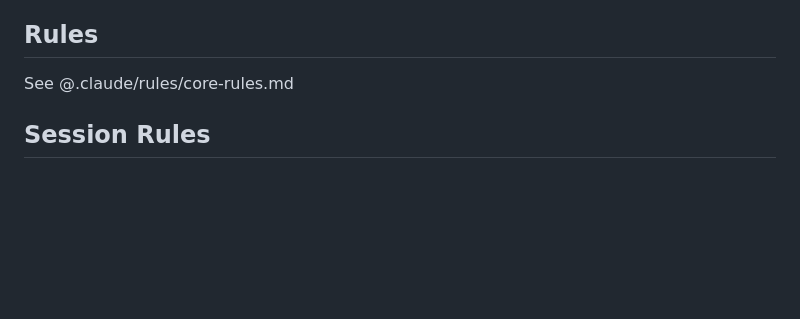
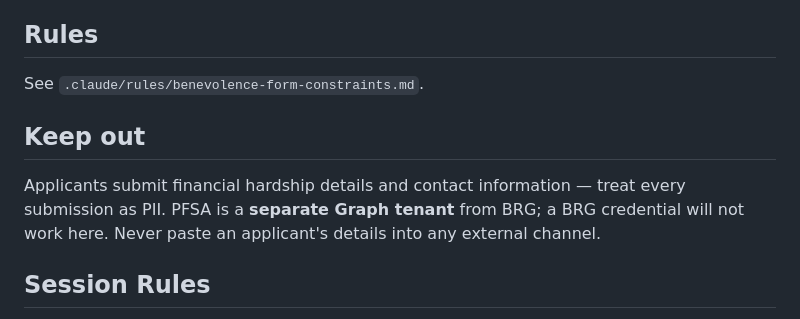
Before and after one commit to agentiksolutions/pfsa-benevolence-form, a Markdown page: CLAUDE.md, the part around the change. Drawn GitHub-style; blank space fills up the shorter version.

Commit message:
drop the @ import double-load, rename core-rules, add a keep-out line
The @ import of .claude/rules/core-rules.md loaded a file that already
auto-loads as a rule, paying for it twice. Reference-doc imports under a
heading that reads load on demand were loading eagerly. Both are now
backticked paths. core-rules.md implied a shared canon that has never
existed; five projects used the name and none shared content.

Co-Authored-By: Claude Fable 5 <noreply@anthropic.com>
Claude-Session: https://claude.ai/code/session_01HPnroyQJn2udU7AuSmQsga

```diff
--- a/CLAUDE.md
+++ b/CLAUDE.md
@@ -43,7 +43,12 @@ Categories 5-6 (Past Assistance + Verification Confidence) scored by human revie
 - www.thepfsa.org (public website — links to this form)
 
 ## Rules
-See @.claude/rules/core-rules.md
+See `.claude/rules/benevolence-form-constraints.md`.
+
+## Keep out
+Applicants submit financial hardship details and contact information — treat every submission as
+PII. PFSA is a **separate Graph tenant** from BRG; a BRG credential will not work here. Never
+paste an applicant's details into any external channel.
 
 ## Session Rules
 Two-tier session protocol (Light vs Heavy) lives in the global CLAUDE.md at `~/.claude/CLAUDE.md`. Running Doc for this project: `E:/Cortex/philip-brain/PFSA/PFSA - Running Doc.md`.
```
Also changed, not shown: .claude/rules/benevolence-form-constraints.md (renamed from .claude/rules/core-rules.md).
